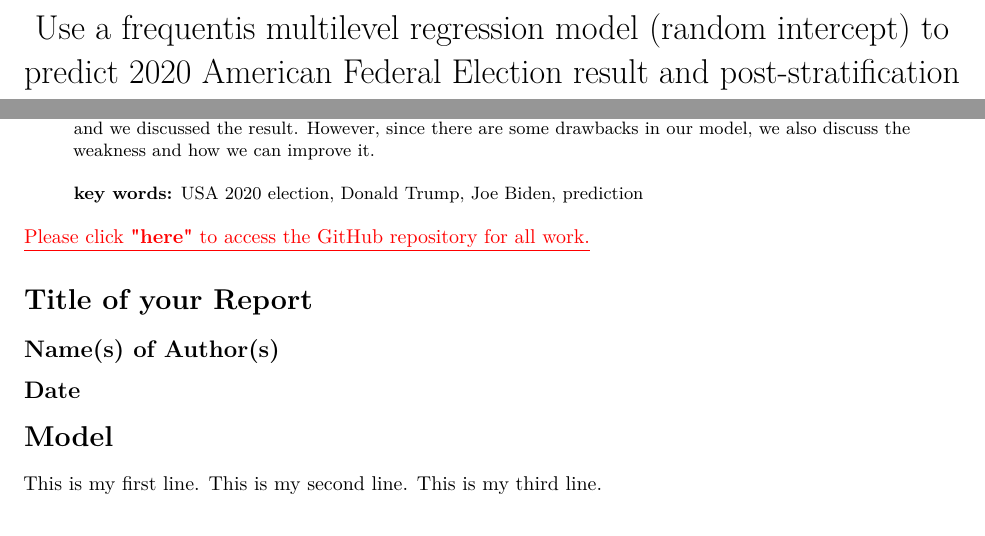
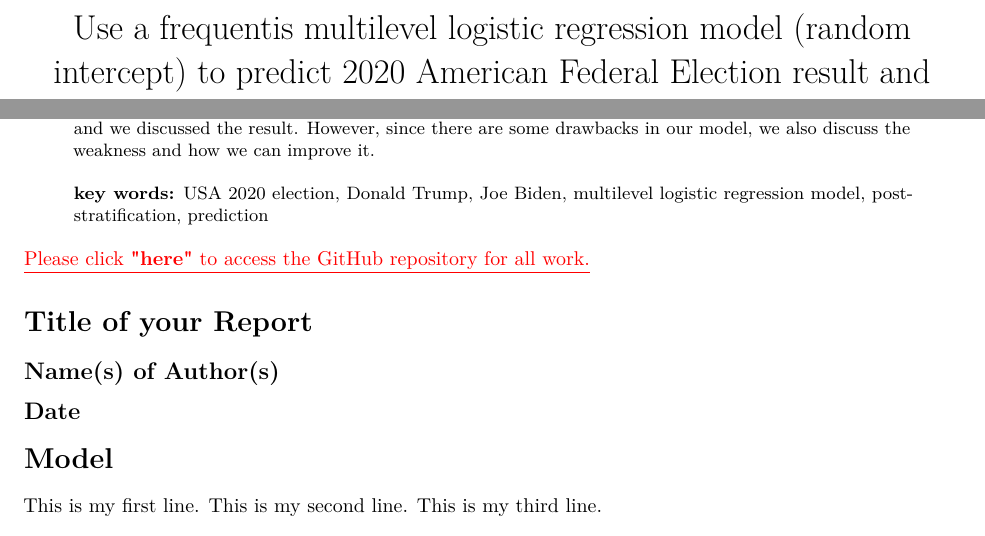
Before and after one commit to JunmingZhang/STA304_Qset3, an R Markdown document (report.Rmd): two parts of page 1 of 6, joined at a grey line, cut so that both start at the same text. Rendered offline with R 4.5, knitr and Pandoc, then LaTeX, with nearby package versions; some code elsewhere in the file could not run offline.

Commit message:
add keywords

```diff
--- a/report.Rmd
+++ b/report.Rmd
@@ -1,12 +1,12 @@
 ---
-title: "Use a frequentis multilevel regression model (random intercept) to predict 2020 American Federal Election result and post-stratification to verify the model"
+title: "Use a frequentis multilevel logistic regression model (random intercept) to predict 2020 American Federal Election result and post-stratification to verify the model"
 subtitle: "Problem Set#3"
 author: "Junming Zhang, Hairong Sun, Xiaoxi Bai, Yangyang Liu"
 date: "`r Sys.setenv(TZ='EST'); format(Sys.time(), '%A, %B %d, %Y')`"
 abstract: |
   | This report focused on using a frequentis multilevel regression model (random intercept) to predict if Donald Trump or Joe Biden can be selected as 2020 USA president. In order to build the model, we use a survey dataset (Tausanovitch, Chris and Lynn Vavreck, 2019)(Steven Ruggles, Sarah Flood, Ronald Goeken, Josiah Grover, Erin Meyer, Jose Pacas and Matthew Sobek, 2020) to build the model and a census dataset (PUMS USA, 2020) to predict who will be elected for post stratification purpose. Our model predicts that Joe Biden will be elected with significant superiority with respect to electoral votes, and we discussed the result. However, since there are some drawbacks in our model, we also discuss the weakness and how we can improve it.
   |
-  | **key words:** USA 2020 election, Donald Trump, Joe Biden, prediction
+  | **key words:** USA 2020 election, Donald Trump, Joe Biden, multilevel logistic regression model, post-stratification, prediction
 header-includes:
    - \usepackage{xcolor}
 output:
```
